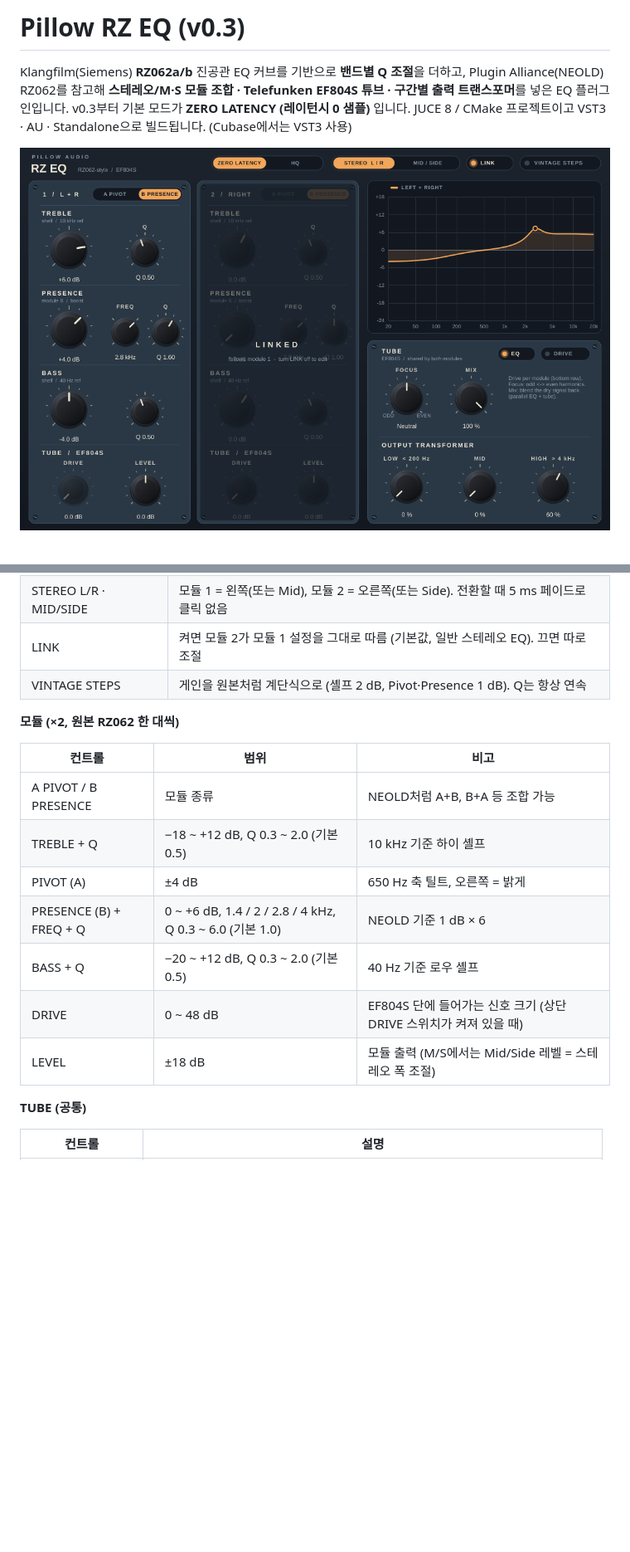
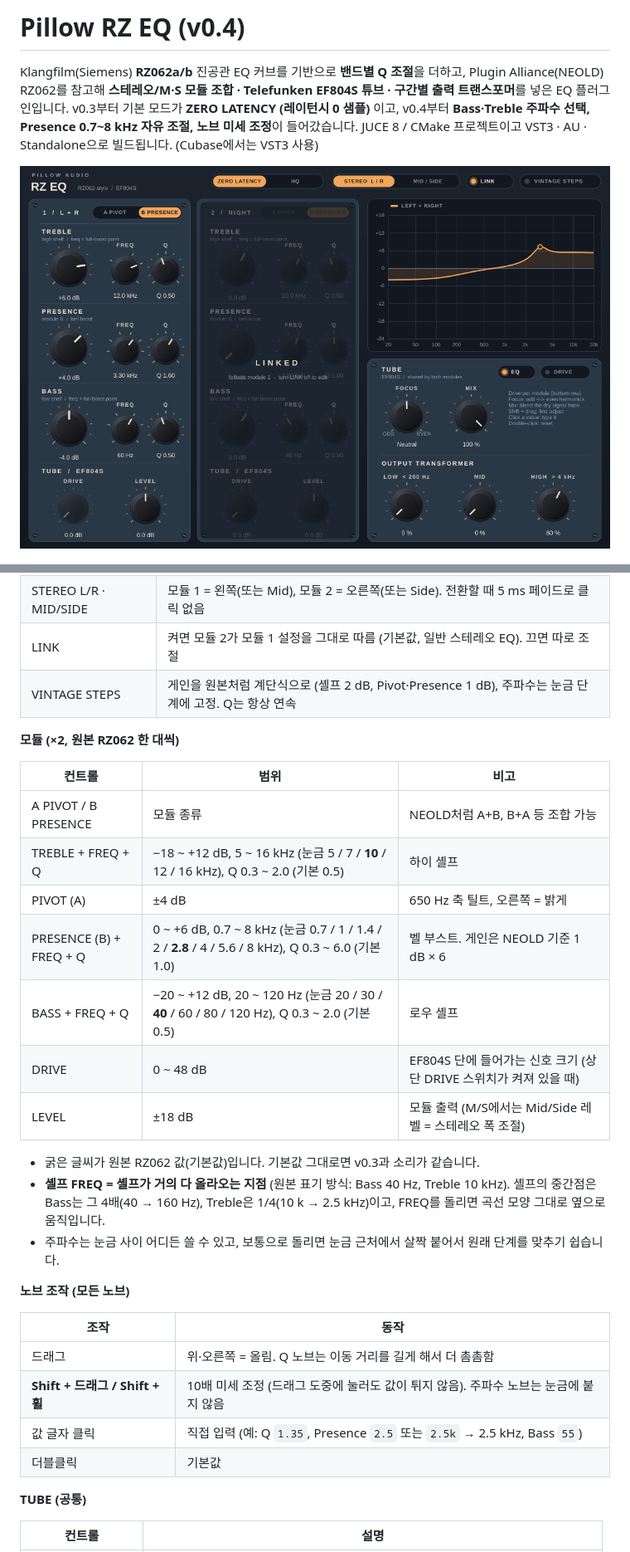
Before and after one commit to hwan5578/PillowRZEQ, a Markdown page: README.md, 2 parts joined by grey strips. Shown at 83% size. GitHub-like rendering; pictures changed too: docs_ui.png; blank space fills up the shorter version.

```diff
--- a/README.md
+++ b/README.md
@@ -1,8 +1,8 @@
-# Pillow RZ EQ (v0.3)
+# Pillow RZ EQ (v0.4)
 
 Klangfilm(Siemens) **RZ062a/b** 진공관 EQ 커브를 기반으로 **밴드별 Q 조절**을 더하고,
 Plugin Alliance(NEOLD) RZ062를 참고해 **스테레오/M·S 모듈 조합 · Telefunken EF804S 튜브 · 구간별 출력 트랜스포머**를 넣은 EQ 플러그인입니다.
-v0.3부터 기본 모드가 **ZERO LATENCY (레이턴시 0 샘플)** 입니다.
+v0.3부터 기본 모드가 **ZERO LATENCY (레이턴시 0 샘플)** 이고, v0.4부터 **Bass·Treble 주파수 선택, Presence 0.7~8 kHz 자유 조절, 노브 미세 조정**이 들어갔습니다.
 JUCE 8 / CMake 프로젝트이고 VST3 · AU · Standalone으로 빌드됩니다. (Cubase에서는 VST3 사용)
 
 ![UI](docs_ui.png)
@@ -64,19 +64,32 @@ Mac이면 터미널에서 `bash build_mac.sh` (VST3 + AU).
 | ZERO LATENCY · HQ | 처리 모드 (위 표) |
 | STEREO L/R · MID/SIDE | 모듈 1 = 왼쪽(또는 Mid), 모듈 2 = 오른쪽(또는 Side). 전환할 때 5 ms 페이드로 클릭 없음 |
 | LINK | 켜면 모듈 2가 모듈 1 설정을 그대로 따름 (기본값, 일반 스테레오 EQ). 끄면 따로 조절 |
-| VINTAGE STEPS | 게인을 원본처럼 계단식으로 (셸프 2 dB, Pivot·Presence 1 dB). Q는 항상 연속 |
+| VINTAGE STEPS | 게인을 원본처럼 계단식으로 (셸프 2 dB, Pivot·Presence 1 dB), 주파수는 눈금 단계에 고정. Q는 항상 연속 |
 
 **모듈 (×2, 원본 RZ062 한 대씩)**
 
 | 컨트롤 | 범위 | 비고 |
 |---|---|---|
 | A PIVOT / B PRESENCE | 모듈 종류 | NEOLD처럼 A+B, B+A 등 조합 가능 |
-| TREBLE + Q | −18 ~ +12 dB, Q 0.3 ~ 2.0 (기본 0.5) | 10 kHz 기준 하이 셸프 |
+| TREBLE + FREQ + Q | −18 ~ +12 dB, 5 ~ 16 kHz (눈금 5 / 7 / **10** / 12 / 16 kHz), Q 0.3 ~ 2.0 (기본 0.5) | 하이 셸프 |
 | PIVOT (A) | ±4 dB | 650 Hz 축 틸트, 오른쪽 = 밝게 |
-| PRESENCE (B) + FREQ + Q | 0 ~ +6 dB, 1.4 / 2 / 2.8 / 4 kHz, Q 0.3 ~ 6.0 (기본 1.0) | NEOLD 기준 1 dB × 6 |
-| BASS + Q | −20 ~ +12 dB, Q 0.3 ~ 2.0 (기본 0.5) | 40 Hz 기준 로우 셸프 |
+| PRESENCE (B) + FREQ + Q | 0 ~ +6 dB, 0.7 ~ 8 kHz (눈금 0.7 / 1 / 1.4 / 2 / **2.8** / 4 / 5.6 / 8 kHz), Q 0.3 ~ 6.0 (기본 1.0) | 벨 부스트. 게인은 NEOLD 기준 1 dB × 6 |
+| BASS + FREQ + Q | −20 ~ +12 dB, 20 ~ 120 Hz (눈금 20 / 30 / **40** / 60 / 80 / 120 Hz), Q 0.3 ~ 2.0 (기본 0.5) | 로우 셸프 |
 | DRIVE | 0 ~ 48 dB | EF804S 단에 들어가는 신호 크기 (상단 DRIVE 스위치가 켜져 있을 때) |
 | LEVEL | ±18 dB | 모듈 출력 (M/S에서는 Mid/Side 레벨 = 스테레오 폭 조절) |
+
+- 굵은 글씨가 원본 RZ062 값(기본값)입니다. 기본값 그대로면 v0.3과 소리가 같습니다.
+- **셸프 FREQ = 셸프가 거의 다 올라오는 지점** (원본 표기 방식: Bass 40 Hz, Treble 10 kHz). 셸프의 중간점은 Bass는 그 4배(40 → 160 Hz), Treble은 1/4(10 k → 2.5 kHz)이고, FREQ를 돌리면 곡선 모양 그대로 옆으로 움직입니다.
+- 주파수는 눈금 사이 어디든 쓸 수 있고, 보통으로 돌리면 눈금 근처에서 살짝 붙어서 원래 단계를 맞추기 쉽습니다.
+
+**노브 조작 (모든 노브)**
+
+| 조작 | 동작 |
+|---|---|
+| 드래그 | 위·오른쪽 = 올림. Q 노브는 이동 거리를 길게 해서 더 촘촘함 |
+| **Shift + 드래그 / Shift + 휠** | 10배 미세 조정 (드래그 도중에 눌러도 값이 튀지 않음). 주파수 노브는 눈금에 붙지 않음 |
+| 값 글자 클릭 | 직접 입력 (예: Q `1.35`, Presence `2.5` 또는 `2.5k` → 2.5 kHz, Bass `55`) |
+| 더블클릭 | 기본값 |
 
 **TUBE (공통)**
 
```
Also changed, not shown: other parts of README.md (+9 -8 lines), 7 other files.
